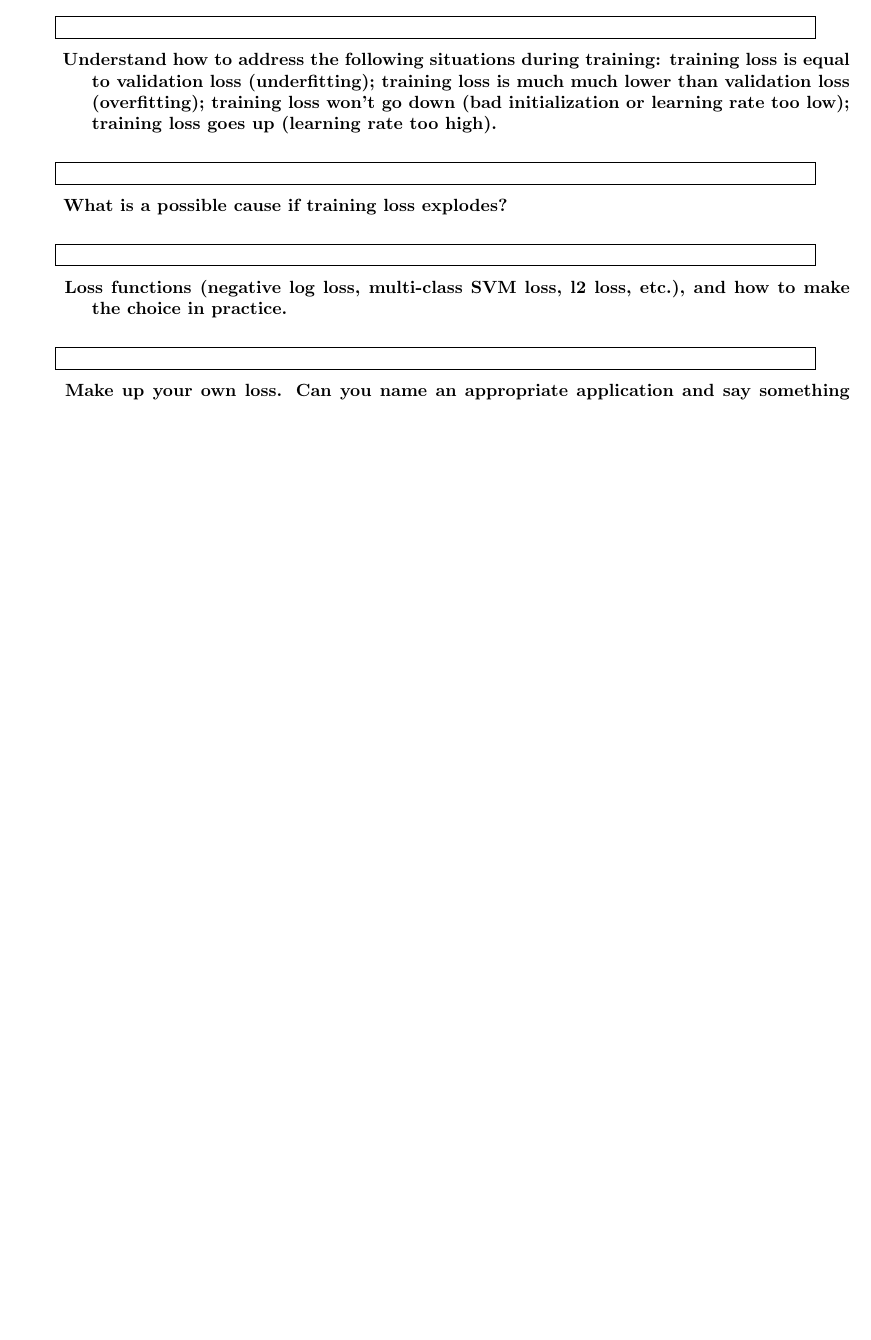
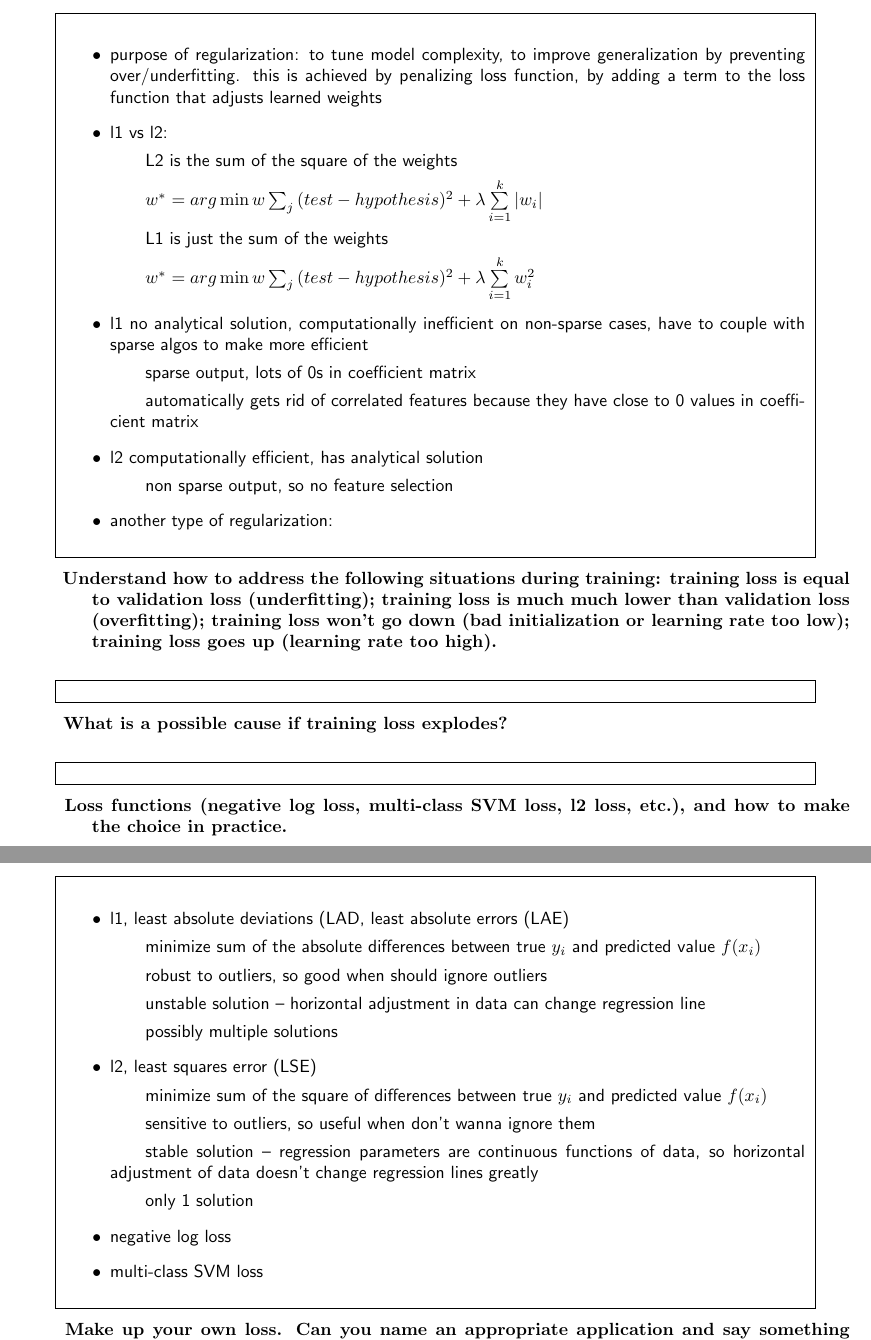
Before and after one commit to seunginah/midtermreview, a LaTeX document (midtermreview.tex): part of page 6 of 10 before the commit and two parts of pages 9 and 10 of 13 after it, the two joined at a grey line, cut at the place of the change, the shorter picture padded with empty space. Compiled offline with pdfLaTeX.

Commit message:
loss regularization

```diff
--- a/midtermreview.tex
+++ b/midtermreview.tex
@@ -203,6 +243,21 @@ hyperparameters are "meta properties" about a model, which we can control during
 
 \subitem \textbf{ What is the purpose of regularization? What’s the difference between L2 and L1 regularization? Can you come up with another type of regularization?}
 \begin{solution}
+\begin{itemize}
+\item purpose of regularization: to tune model complexity, to improve generalization by preventing over/underfitting. this is achieved by penalizing loss function, by adding a term to the loss function that adjusts learned weights
+\item l1 vs l2:
+\subitem L2 is the sum of the square of the weights
+\subitem $w^* = arg\min{w}\sum_j{(test - hypothesis)^2} + \lambda \sum\limits_{i=1}^k{|w_i|}$
+\subitem L1 is just the sum of the weights
+\subitem $w^* = arg\min{w}\sum_j{(test - hypothesis)^2} + \lambda \sum\limits_{i=1}^k{w_i^2}$
+\item l1 no analytical solution, computationally inefficient on non-sparse cases, have to couple with sparse algos to make more efficient
+\subitem sparse output, lots of 0s in coefficient matrix
+\subitem automatically gets rid of correlated features because they have close to 0 values in coefficient matrix
+\item l2 computationally efficient, has analytical solution
+\subitem non sparse output, so no feature selection
+\item another type of regularization:
+\end{itemize}
+
 \end{solution}
 
 \subitem \textbf{ Understand how to address the following situations during training: training loss is equal to validation loss (underfitting); training loss is much much lower than validation loss (overfitting); training loss won’t go down (bad initialization or learning rate too low); training loss goes up (learning rate too high).}
@@ -215,6 +270,20 @@ hyperparameters are "meta properties" about a model, which we can control during
 
 \subitem \textbf{ Loss functions (negative log loss, multi-class SVM loss, l2 loss, etc.), and how to make the choice in practice.}
 \begin{solution}
+\begin{itemize}
+\item l1, least absolute deviations (LAD, least absolute errors (LAE)
+\subitem minimize sum of the absolute differences between true $y_i$ and predicted value $f(x_i)$
+\subitem robust to outliers, so good when should ignore outliers
+\subitem unstable solution -- horizontal adjustment in data can change regression line
+\subitem possibly multiple solutions
+\item l2, least squares error (LSE)
+\subitem minimize sum of the square of differences between true $y_i$ and  predicted value $f(x_i)$
+\subitem sensitive to outliers, so useful when don't wanna ignore them
+\subitem stable solution -- regression parameters are continuous functions of data, so horizontal adjustment of data doesn't change regression lines greatly
+\subitem only 1 solution
+\item negative log loss
+\item multi-class SVM loss
+\end{itemize}
 \end{solution}
 
 \subitem \textbf{ Make up your own loss. Can you name an appropriate application and say something good or bad about your loss for it?}
```
Also changed, not shown: midtermreview.tex (50 more changed lines).
